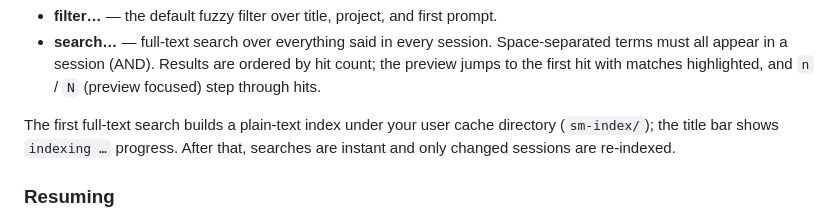
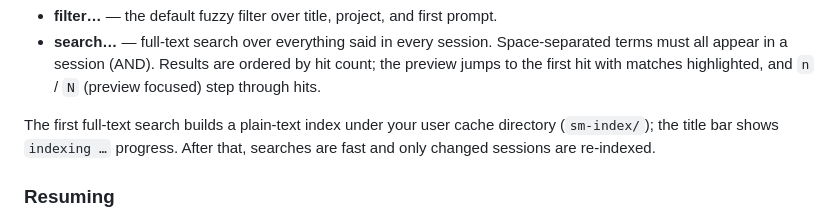
Before and after one commit to dukechain2333/ai-sessions-manager, a Markdown page: README.md, the part around the change. Drawn GitHub-style.

Commit message:
docs: search wording nit + sync full-text-search plan doc with C1 fix
README: "instant" → "fast" (final-review wording nit). The following
claim — "only changed sessions are re-indexed" — stays true after C1:
EnsureSession still skips a session whose validity key (path+mtime+
size) already matches its cache; C1 only changed *when* a revalidation
pass runs (every layer entry/rescan, not just r), never what a single
pass does per session.

Plan doc: mirrored C1's four touched code sites (Model struct fields,
toggleSearchLayer, the scanDoneMsg/indexDoneMsg addendum, the r case)
with dated annotations so the plan and the code it describes stay
aligned, without rewriting the historical Task 4 text itself.

Co-Authored-By: Claude Fable 5 <noreply@anthropic.com>

```diff
--- a/README.md
+++ b/README.md
@@ -177,7 +177,7 @@ click the 🔍 icon) to switch:
 
 The first full-text search builds a plain-text index under your user cache
 directory (`sm-index/`); the title bar shows `indexing …` progress. After
-that, searches are instant and only changed sessions are re-indexed.
+that, searches are fast and only changed sessions are re-indexed.
 
 ### Resuming
 
```
Also changed, not shown: 1 other file.
